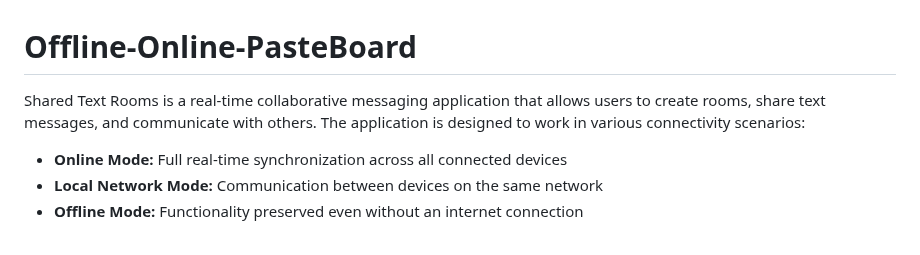
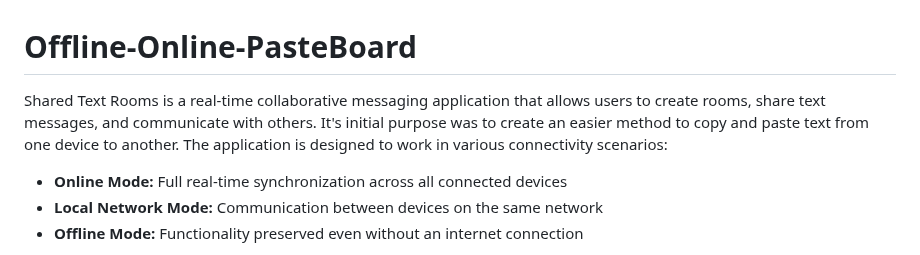
Before and after one commit to Bena-Nyagah2/Offline-Online-PasteBoard, a Markdown page: README.md, the part around the change. Rendered like a GitHub page.

```diff
--- a/README.md
+++ b/README.md
@@ -1,6 +1,6 @@
 # Offline-Online-PasteBoard
 
-Shared Text Rooms is a real-time collaborative messaging application that allows users to create rooms, share text messages, and communicate with others. The application is designed to work in various connectivity scenarios:
+Shared Text Rooms is a real-time collaborative messaging application that allows users to create rooms, share text messages, and communicate with others. It's initial purpose was to create an easier method to copy and paste text from one device to another. The application is designed to work in various connectivity scenarios:
 
 - **Online Mode:** Full real-time synchronization across all connected devices
 - **Local Network Mode:** Communication between devices on the same network
```
